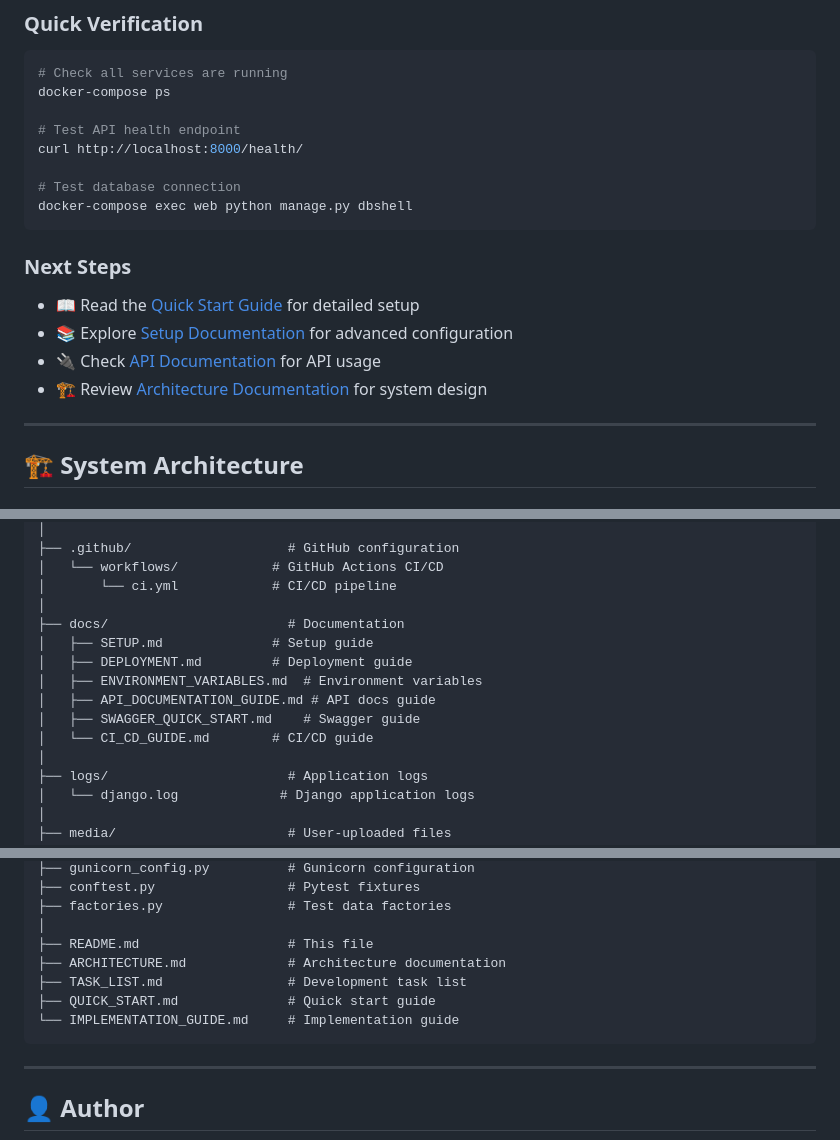
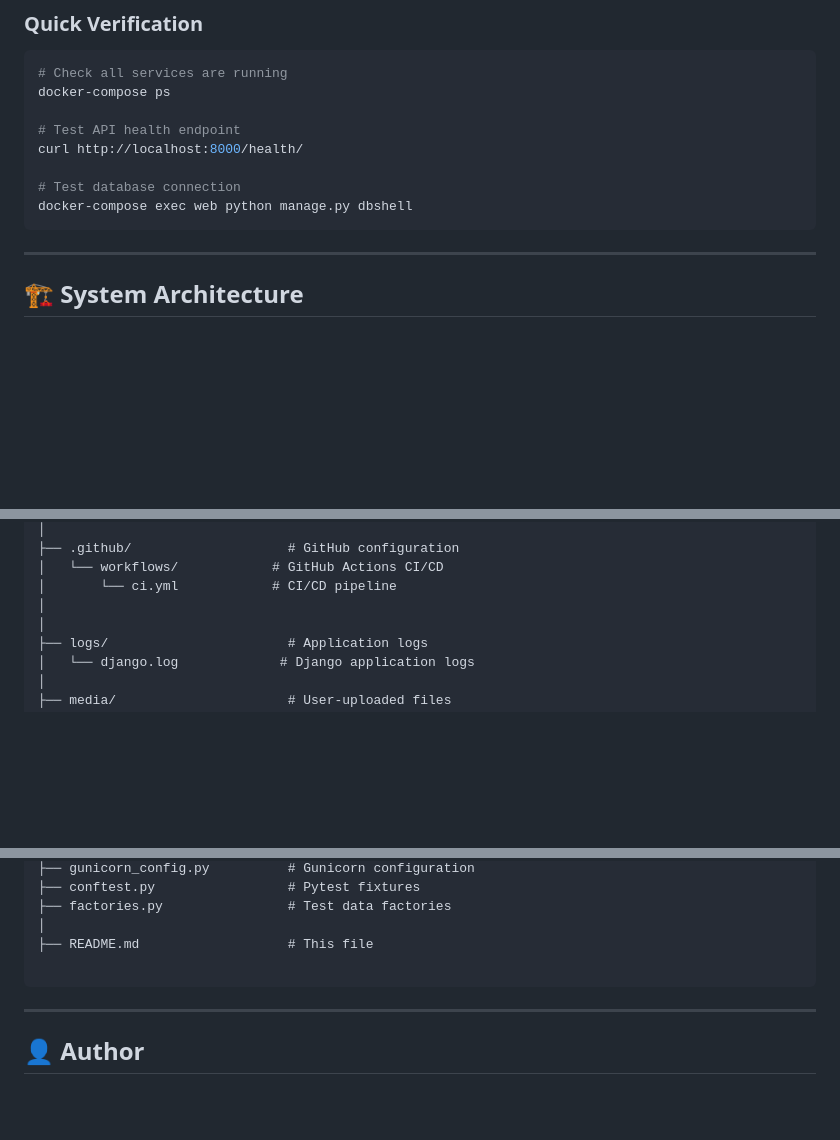
Before and after one commit to sakshi-suryawanshi/task-management-system, a Markdown page: README.md, 3 parts joined by grey strips. Rendered like a GitHub page; blank space fills up the shorter version.

````diff
--- a/README.md
+++ b/README.md
@@ -260,13 +258,6 @@ curl http://localhost:8000/health/
 # Test database connection
 docker-compose exec web python manage.py dbshell
 ```
-
-### Next Steps
-
-- 📖 Read the [Quick Start Guide](QUICK_START.md) for detailed setup
-- 📚 Explore [Setup Documentation](docs/SETUP.md) for advanced configuration
-- 🔌 Check [API Documentation](docs/API_DOCUMENTATION_GUIDE.md) for API usage
-- 🏗️ Review [Architecture Documentation](ARCHITECTURE.md) for system design
 
 ---
 
@@ -995,13 +984,6 @@ task-management-system/
 │   └── workflows/            # GitHub Actions CI/CD
 │       └── ci.yml            # CI/CD pipeline
 │
-├── docs/                       # Documentation
-│   ├── SETUP.md              # Setup guide
-│   ├── DEPLOYMENT.md         # Deployment guide
-│   ├── ENVIRONMENT_VARIABLES.md  # Environment variables
-│   ├── API_DOCUMENTATION_GUIDE.md # API docs guide
-│   ├── SWAGGER_QUICK_START.md    # Swagger guide
-│   └── CI_CD_GUIDE.md        # CI/CD guide
 │
 ├── logs/                       # Application logs
 │   └── django.log             # Django application logs
@@ -1023,10 +1005,7 @@ task-management-system/
 ├── factories.py                # Test data factories
 │
 ├── README.md                   # This file
-├── ARCHITECTURE.md             # Architecture documentation
-├── TASK_LIST.md                # Development task list
-├── QUICK_START.md              # Quick start guide
-└── IMPLEMENTATION_GUIDE.md     # Implementation guide
+
 ```
 
 ---
````
Also changed, not shown: other parts of README.md (+0 -4 lines).
